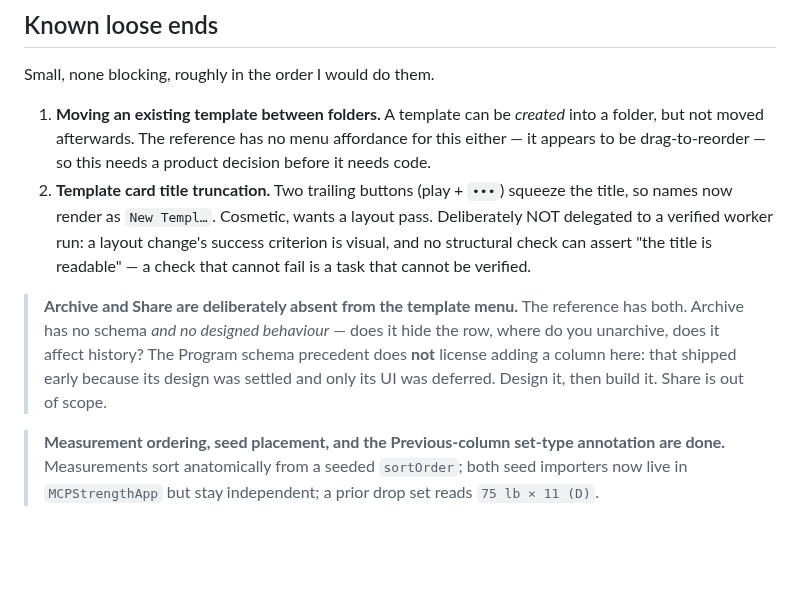
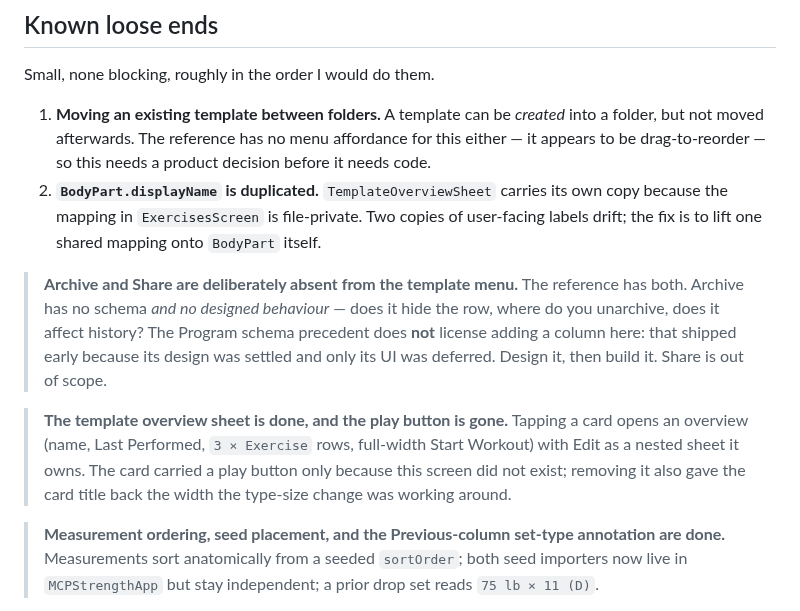
Before and after one commit to drakescifers-droid/mcp-strength-app, a Markdown page: docs/04-status.md, the part around the change. Drawn GitHub-style; blank space fills up the shorter version.

Commit message:
Update status: overview sheet done, label duplication noted
Removes card title truncation from the loose-end list. It is fixed twice over:
51839d2 shrank the type, and 710d070 deleted the play button, which was the
actual cause of the squeeze.

Adds the BodyPart.displayName duplication in its place. TemplateOverviewSheet
needed the label mapping and the ExercisesScreen copy is file-private, so the
worker duplicated it and said so rather than reaching outside its ownership --
the right call, and now a recorded follow-up instead of a silent divergence.
Two copies of user-facing strings drift.

Co-Authored-By: Claude Opus 5 <noreply@anthropic.com>

```diff
--- a/docs/04-status.md
+++ b/docs/04-status.md
@@ -66,17 +66,20 @@ Small, none blocking, roughly in the order I would do them.
 1. **Moving an existing template between folders.** A template can be *created* into a folder, but
    not moved afterwards. The reference has no menu affordance for this either — it appears to be
    drag-to-reorder — so this needs a product decision before it needs code.
-2. **Template card title truncation.** Two trailing buttons (play + `•••`) squeeze the title, so
-   names now render as `New Templ…`. Cosmetic, wants a layout pass. Deliberately NOT delegated to
-   a verified worker run: a layout change's success criterion is visual, and no structural check
-   can assert "the title is readable" — a check that cannot fail is a task that cannot be
-   verified.
+2. **`BodyPart.displayName` is duplicated.** `TemplateOverviewSheet` carries its own copy because
+   the mapping in `ExercisesScreen` is file-private. Two copies of user-facing labels drift; the
+   fix is to lift one shared mapping onto `BodyPart` itself.
 
 > **Archive and Share are deliberately absent from the template menu.** The reference has both.
 > Archive has no schema *and no designed behaviour* — does it hide the row, where do you
 > unarchive, does it affect history? The Program schema precedent does **not** license adding a
 > column here: that shipped early because its design was settled and only its UI was deferred.
 > Design it, then build it. Share is out of scope.
+
+> **The template overview sheet is done, and the play button is gone.** Tapping a card opens an
+> overview (name, Last Performed, `3 × Exercise` rows, full-width Start Workout) with Edit as a
+> nested sheet it owns. The card carried a play button only because this screen did not exist;
+> removing it also gave the card title back the width the type-size change was working around.
 
 > **Measurement ordering, seed placement, and the Previous-column set-type annotation are done.**
 > Measurements sort anatomically from a seeded `sortOrder`; both seed importers now live in
```
